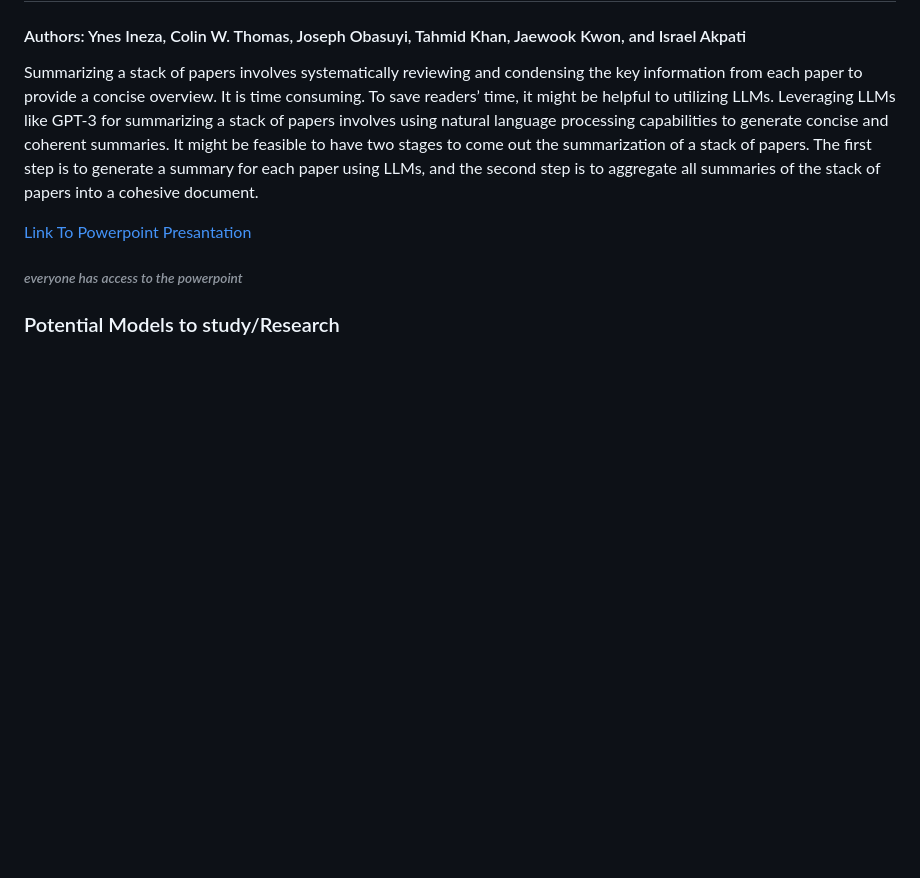
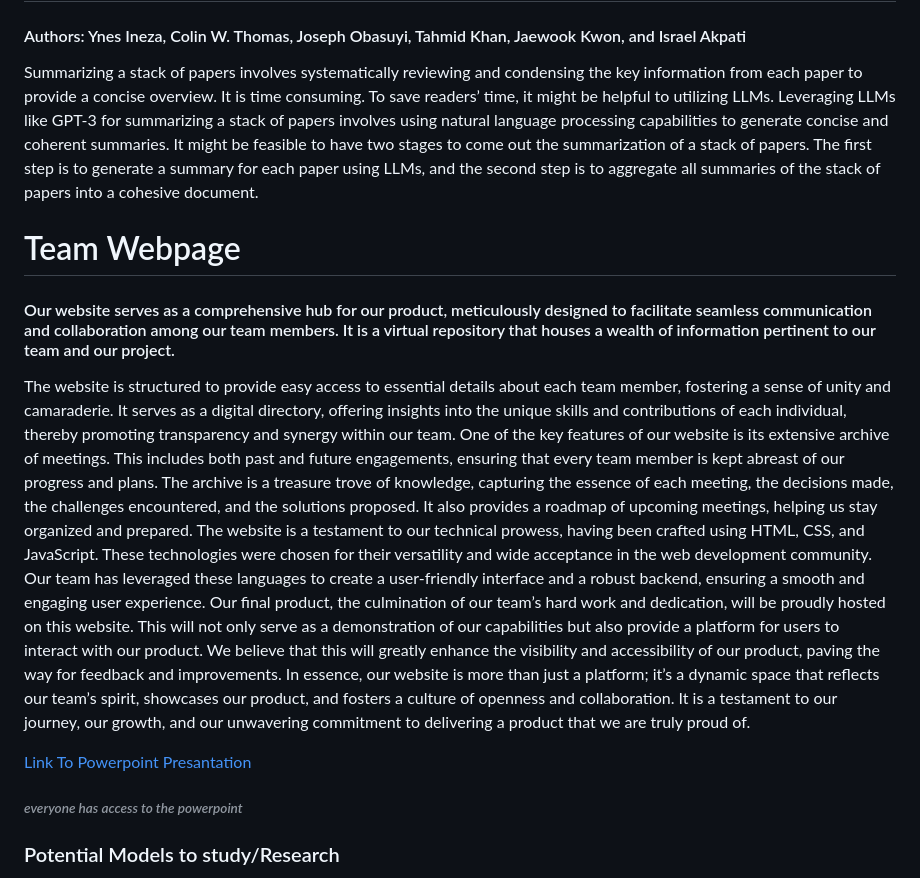
Before and after one commit to Colin-Thomas-115/Summarizer-LLM, a Markdown page: README.md, the part around the change. Rendered like a GitHub page; blank space fills up the shorter version.

```diff
--- a/README.md
+++ b/README.md
@@ -4,6 +4,14 @@ _the readme file is written in Markdown code [here is a Markdown cheatsheet](htt
 # Summarization-of-a-stack-of-papers-using-LLMs-
 #### Authors: Ynes Ineza, Colin W. Thomas, Joseph Obasuyi, Tahmid Khan, Jaewook Kwon, and Israel Akpati
 Summarizing a stack of papers involves systematically reviewing and condensing the key information from each paper to provide a concise overview. It is time consuming. To save readers’ time, it might be helpful to utilizing LLMs. Leveraging LLMs like GPT-3 for summarizing a stack of papers involves using natural language processing capabilities to generate concise and coherent summaries. It might be feasible to have two stages to come out the summarization of a stack of papers. The first step is to generate a summary for each paper using LLMs, and the second step is to aggregate all summaries of the stack of papers into a cohesive document.
+
+# Team Webpage
+#### Our website serves as a comprehensive hub for our product, meticulously designed to facilitate seamless communication and collaboration among our team members. It is a virtual repository that houses a wealth of information pertinent to our team and our project.
+The website is structured to provide easy access to essential details about each team member, fostering a sense of unity and camaraderie. It serves as a digital directory, offering insights into the unique skills and contributions of each individual, thereby promoting transparency and synergy within our team.
+One of the key features of our website is its extensive archive of meetings. This includes both past and future engagements, ensuring that every team member is kept abreast of our progress and plans. The archive is a treasure trove of knowledge, capturing the essence of each meeting, the decisions made, the challenges encountered, and the solutions proposed. It also provides a roadmap of upcoming meetings, helping us stay organized and prepared.
+The website is a testament to our technical prowess, having been crafted using HTML, CSS, and JavaScript. These technologies were chosen for their versatility and wide acceptance in the web development community. Our team has leveraged these languages to create a user-friendly interface and a robust backend, ensuring a smooth and engaging user experience.
+Our final product, the culmination of our team’s hard work and dedication, will be proudly hosted on this website. This will not only serve as a demonstration of our capabilities but also provide a platform for users to interact with our product. We believe that this will greatly enhance the visibility and accessibility of our product, paving the way for feedback and improvements.
+In essence, our website is more than just a platform; it’s a dynamic space that reflects our team’s spirit, showcases our product, and fosters a culture of openness and collaboration. It is a testament to our journey, our growth, and our unwavering commitment to delivering a product that we are truly proud of.
 
 
 
```
